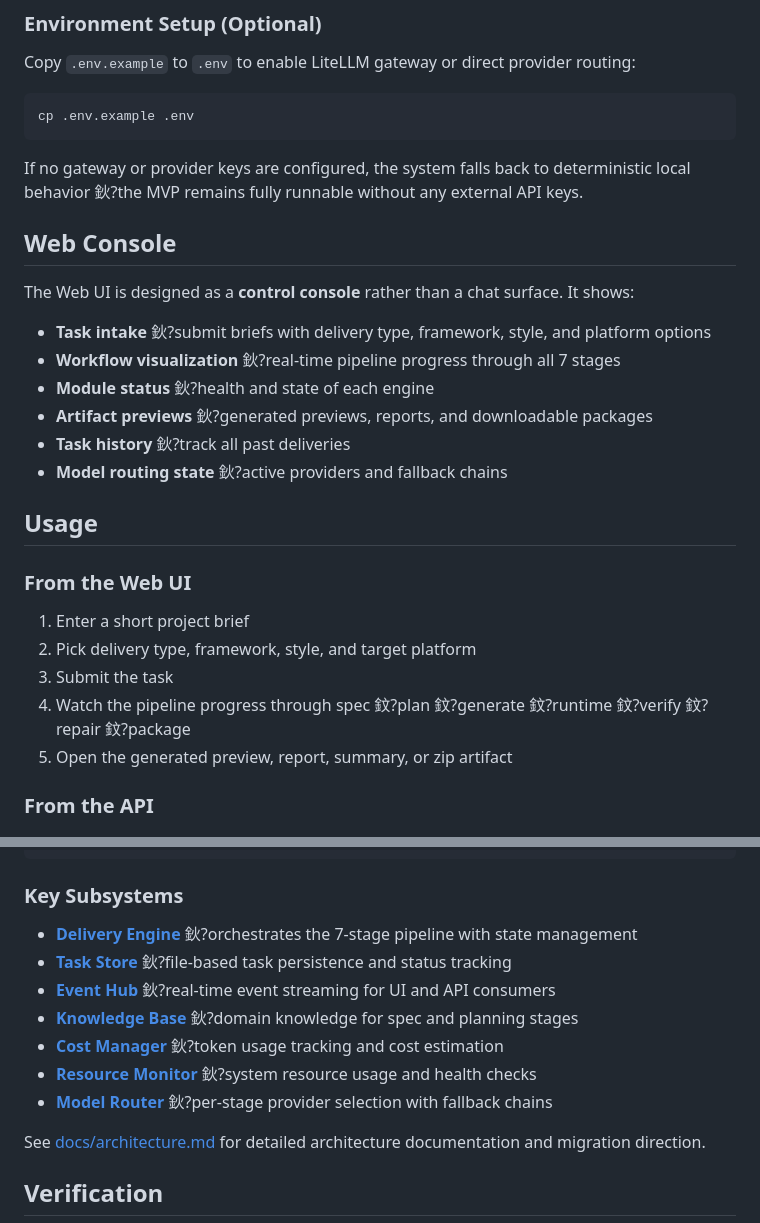
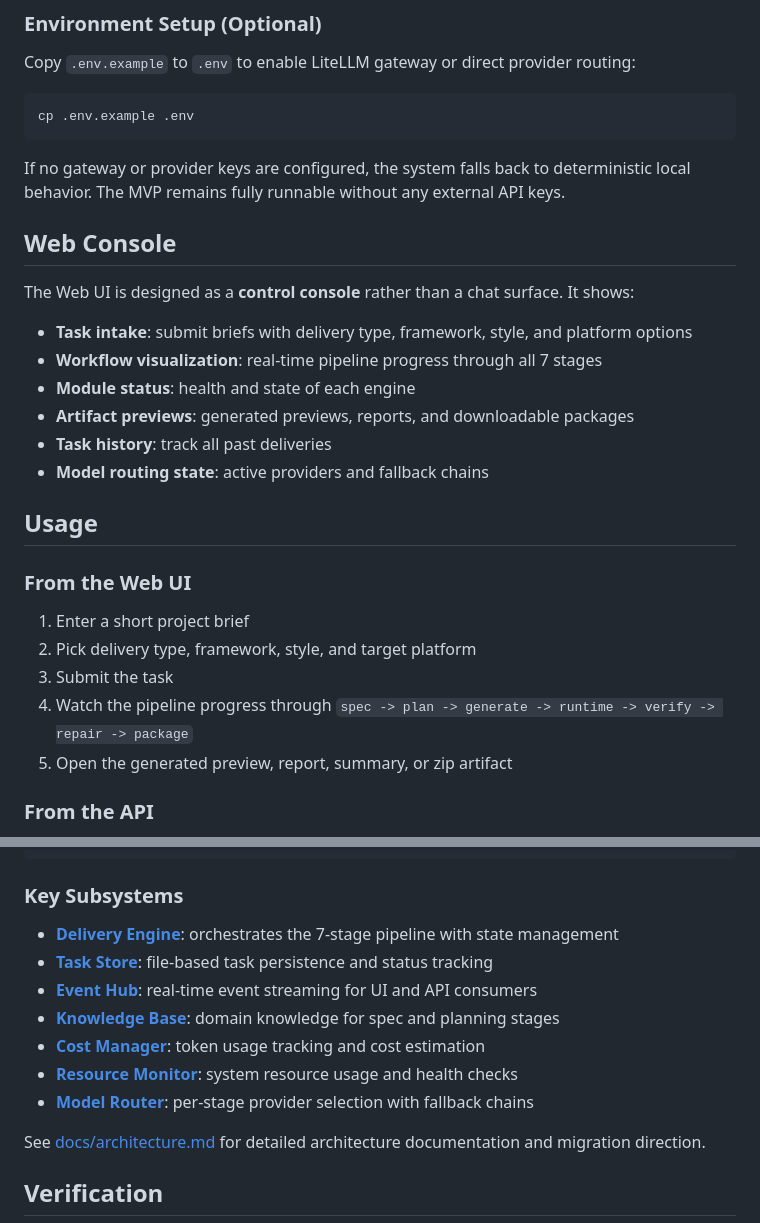
Before and after one commit to lijinrui182/swarm-organization, a Markdown page: README.md, 2 parts joined by grey strips. GitHub-like rendering.

````diff
--- a/README.md
+++ b/README.md
@@ -99,18 +103,18 @@ Copy `.env.example` to `.env` to enable LiteLLM gateway or direct provider routi
 cp .env.example .env
 ```
 
-If no gateway or provider keys are configured, the system falls back to deterministic local behavior 鈥?the MVP remains fully runnable without any external API keys.
+If no gateway or provider keys are configured, the system falls back to deterministic local behavior. The MVP remains fully runnable without any external API keys.
 
 ## Web Console
 
 The Web UI is designed as a **control console** rather than a chat surface. It shows:
 
-- **Task intake** 鈥?submit briefs with delivery type, framework, style, and platform options
-- **Workflow visualization** 鈥?real-time pipeline progress through all 7 stages
-- **Module status** 鈥?health and state of each engine
-- **Artifact previews** 鈥?generated previews, reports, and downloadable packages
-- **Task history** 鈥?track all past deliveries
-- **Model routing state** 鈥?active providers and fallback chains
+- **Task intake**: submit briefs with delivery type, framework, style, and platform options
+- **Workflow visualization**: real-time pipeline progress through all 7 stages
+- **Module status**: health and state of each engine
+- **Artifact previews**: generated previews, reports, and downloadable packages
+- **Task history**: track all past deliveries
+- **Model routing state**: active providers and fallback chains
 
 ## Usage
 
@@ -119,7 +123,7 @@ The Web UI is designed as a **control console** rather than a chat surface. It s
 1. Enter a short project brief
 2. Pick delivery type, framework, style, and target platform
 3. Submit the task
-4. Watch the pipeline progress through spec 鈫?plan 鈫?generate 鈫?runtime 鈫?verify 鈫?repair 鈫?package
+4. Watch the pipeline progress through `spec -> plan -> generate -> runtime -> verify -> repair -> package`
 5. Open the generated preview, report, summary, or zip artifact
 
 ### From the API
@@ -203,13 +208,13 @@ docs/                Architecture notes and assets
 
 ### Key Subsystems
 
-- **[Delivery Engine](src/core/delivery-engine.js)** 鈥?orchestrates the 7-stage pipeline with state management
-- **[Task Store](src/core/task-store.js)** 鈥?file-based task persistence and status tracking
-- **[Event Hub](src/core/event-hub.js)** 鈥?real-time event streaming for UI and API consumers
-- **[Knowledge Base](src/core/knowledge-base.js)** 鈥?domain knowledge for spec and planning stages
-- **[Cost Manager](src/core/cost-manager.js)** 鈥?token usage tracking and cost estimation
-- **[Resource Monitor](src/core/resource-monitor.js)** 鈥?system resource usage and health checks
-- **[Model Router](src/engines/model-router.js)** 鈥?per-stage provider selection with fallback chains
+- **[Delivery Engine](src/core/delivery-engine.js)**: orchestrates the 7-stage pipeline with state management
+- **[Task Store](src/core/task-store.js)**: file-based task persistence and status tracking
+- **[Event Hub](src/core/event-hub.js)**: real-time event streaming for UI and API consumers
+- **[Knowledge Base](src/core/knowledge-base.js)**: domain knowledge for spec and planning stages
+- **[Cost Manager](src/core/cost-manager.js)**: token usage tracking and cost estimation
+- **[Resource Monitor](src/core/resource-monitor.js)**: system resource usage and health checks
+- **[Model Router](src/engines/model-router.js)**: per-stage provider selection with fallback chains
 
 See [docs/architecture.md](docs/architecture.md) for detailed architecture documentation and migration direction.
 
````
Also changed, not shown: other parts of README.md (+41 -36 lines).
